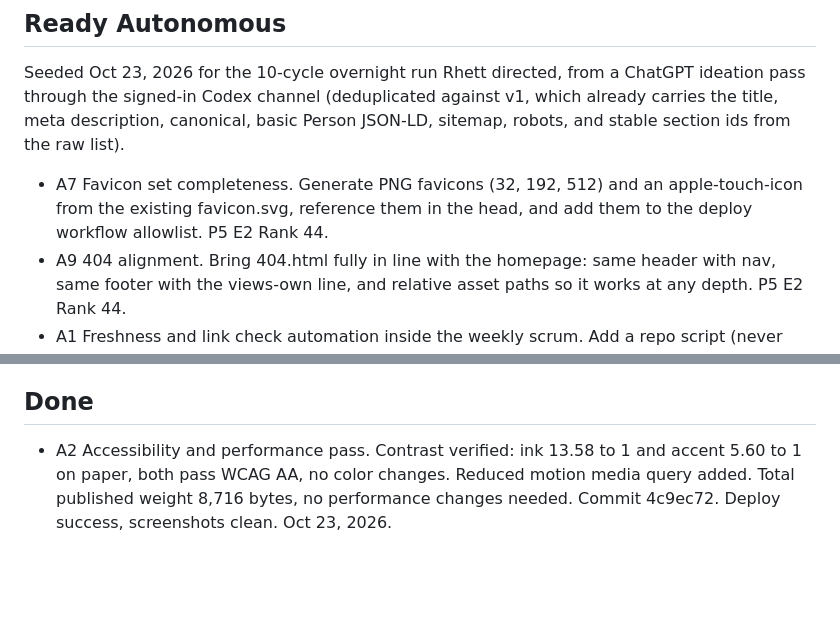
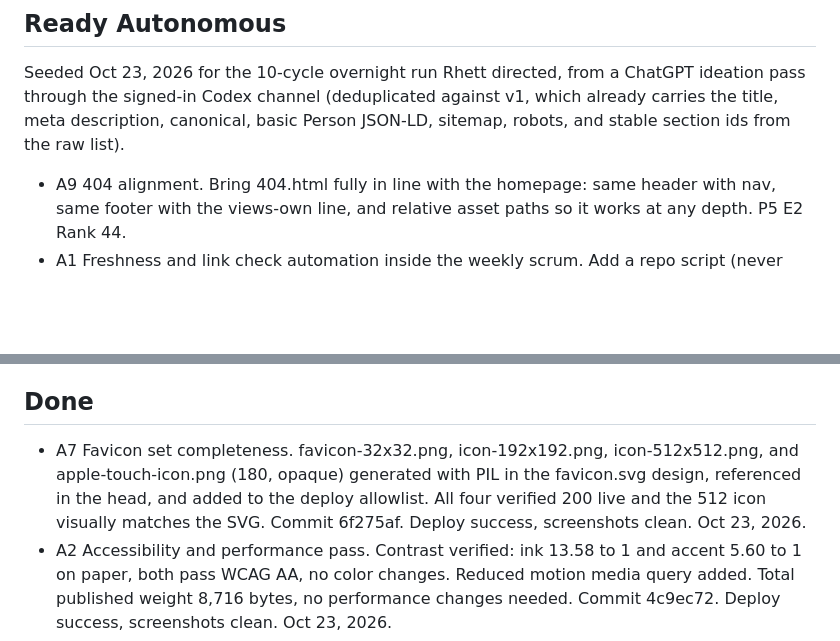
Before and after one commit to rhettd333/rhettd333.github.io, a Markdown page: BACKLOG.md, 2 parts joined by grey strips. GitHub-like rendering; blank space fills up the shorter version.

Commit message:
Backlog: A7 done (6f275af)

```diff
--- a/BACKLOG.md
+++ b/BACKLOG.md
@@ -6,7 +6,6 @@ Scoring: Priority 1 to 10, Effort 1 to 10, Rank = (P x 10) - (E x 3). Lanes: Rea
 
 Seeded Oct 23, 2026 for the 10-cycle overnight run Rhett directed, from a ChatGPT ideation pass through the signed-in Codex channel (deduplicated against v1, which already carries the title, meta description, canonical, basic Person JSON-LD, sitemap, robots, and stable section ids from the raw list).
 
-- A7 Favicon set completeness. Generate PNG favicons (32, 192, 512) and an apple-touch-icon from the existing favicon.svg, reference them in the head, and add them to the deploy workflow allowlist. P5 E2 Rank 44.
 - A9 404 alignment. Bring 404.html fully in line with the homepage: same header with nav, same footer with the views-own line, and relative asset paths so it works at any depth. P5 E2 Rank 44.
 - A1 Freshness and link check automation inside the weekly scrum. Add a repo script (never published) the scrum can run: checks every outbound link on the page for a live response and greps the page for stale title signals (for example the word Senior appearing before June 2027). P5 E2 Rank 44.
 - A10 humans.txt. Add a small humans.txt utility file crediting the site owner and builder, linked from the head, and add it to the deploy workflow allowlist. Plain facts only, already public on the page. P4 E1 Rank 37.
@@ -31,6 +30,7 @@ Seeded Oct 23, 2026 for the 10-cycle overnight run Rhett directed, from a ChatGP
 
 ## Done
 
+- A7 Favicon set completeness. favicon-32x32.png, icon-192x192.png, icon-512x512.png, and apple-touch-icon.png (180, opaque) generated with PIL in the favicon.svg design, referenced in the head, and added to the deploy allowlist. All four verified 200 live and the 512 icon visually matches the SVG. Commit 6f275af. Deploy success, screenshots clean. Oct 23, 2026.
 - A2 Accessibility and performance pass. Contrast verified: ink 13.58 to 1 and accent 5.60 to 1 on paper, both pass WCAG AA, no color changes. Reduced motion media query added. Total published weight 8,716 bytes, no performance changes needed. Commit 4c9ec72. Deploy success, screenshots clean. Oct 23, 2026.
 - A6 Structured data expansion. JSON-LD is now a graph: Person node with @id and url, plus a WebSite node naming the Person as publisher. Parses as JSON with both nodes, metadata check still 5 of 5. Commit 27089b7. Deploy success, screenshots clean. Oct 23, 2026.
 - A5 Social preview completion. Twitter card tags, theme-color, and og:site_name added to the head, reusing the existing og text word for word. Commit e80e48f. Deploy success, live tags verified, metadata check still 5 of 5, screenshots clean. Oct 23, 2026.
```
